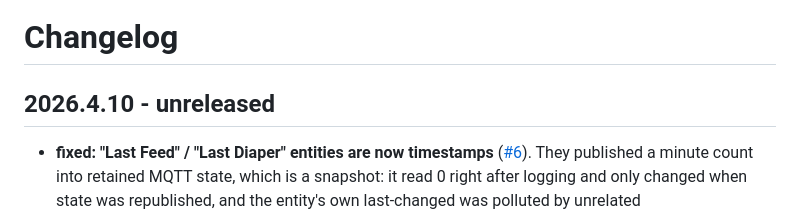
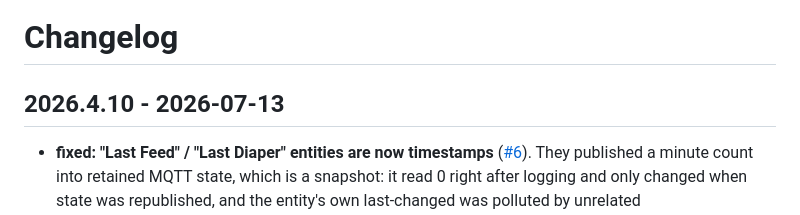
Before and after one commit to hms-homelab/hms-baby-tracker, a Markdown page: baby_tracker/CHANGELOG.md, the part around the change. GitHub-like rendering.

Commit message:
chore: date CHANGELOG 2026.4.10
Co-Authored-By: Claude Opus 4.8 <noreply@anthropic.com>

```diff
--- a/baby_tracker/CHANGELOG.md
+++ b/baby_tracker/CHANGELOG.md
@@ -1,6 +1,6 @@
 # Changelog
 
-## 2026.4.10 - unreleased
+## 2026.4.10 - 2026-07-13
 
 - **fixed: "Last Feed" / "Last Diaper" entities are now timestamps**
   ([#6](https://github.com/hms-homelab/hms-baby-tracker/issues/6)). They
```
